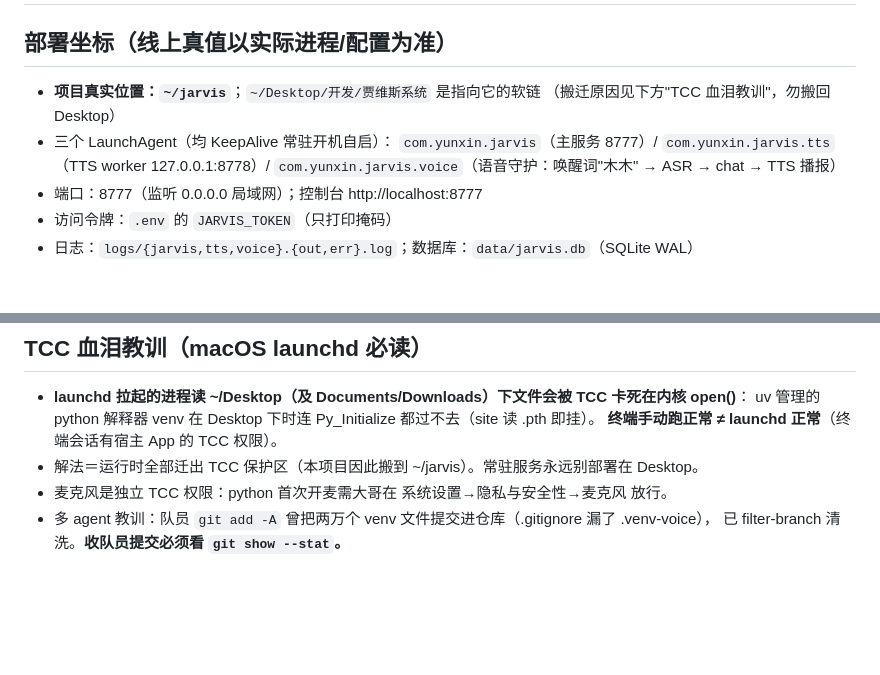
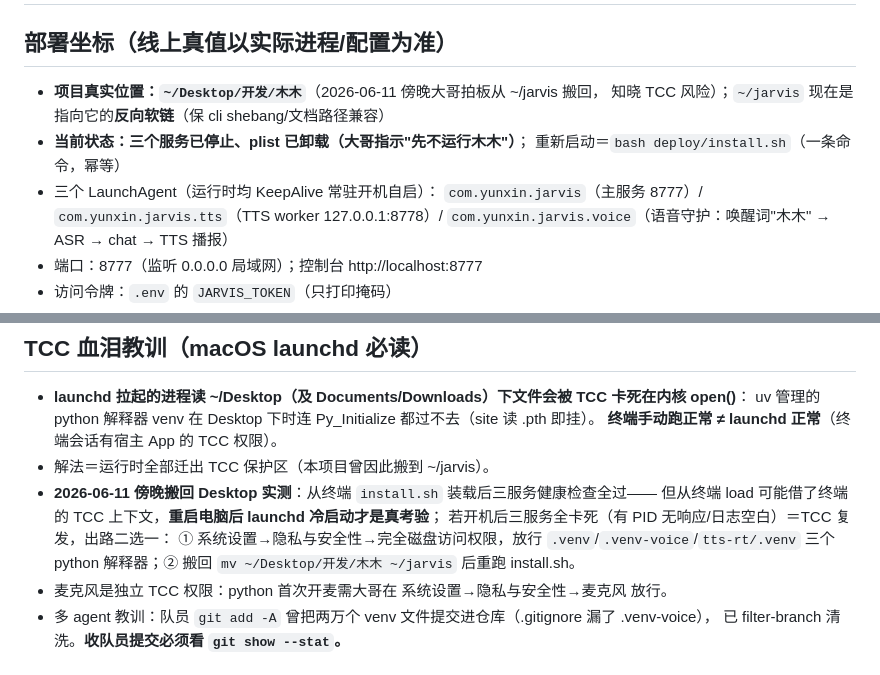
Before and after one commit to XX888QM/mumu, a Markdown page: CLAUDE.md, 2 parts joined by grey strips. GitHub-like rendering; blank space fills up the shorter version.

Commit message:
docs: 部署坐标更新——项目搬回 ~/Desktop/开发/木木（大哥拍板），服务暂停运行；TCC 冷启动风险与两条出路记录在案

```diff
--- a/CLAUDE.md
+++ b/CLAUDE.md
@@ -1,9 +1,11 @@
 # 木木系统项目规则
 
 ## 部署坐标（线上真值以实际进程/配置为准）
-- **项目真实位置：`~/jarvis`**；`~/Desktop/开发/贾维斯系统` 是指向它的软链
-  （搬迁原因见下方"TCC 血泪教训"，勿搬回 Desktop）
-- 三个 LaunchAgent（均 KeepAlive 常驻开机自启）：
+- **项目真实位置：`~/Desktop/开发/木木`**（2026-06-11 傍晚大哥拍板从 ~/jarvis 搬回，
+  知晓 TCC 风险）；`~/jarvis` 现在是指向它的**反向软链**（保 cli shebang/文档路径兼容）
+- **当前状态：三个服务已停止、plist 已卸载（大哥指示"先不运行木木"）**；
+  重新启动＝`bash deploy/install.sh`（一条命令，幂等）
+- 三个 LaunchAgent（运行时均 KeepAlive 常驻开机自启）：
   `com.yunxin.jarvis`（主服务 8777）/ `com.yunxin.jarvis.tts`（TTS worker 127.0.0.1:8778）/
   `com.yunxin.jarvis.voice`（语音守护：唤醒词"木木" → ASR → chat → TTS 播报）
 - 端口：8777（监听 0.0.0.0 局域网）；控制台 http://localhost:8777
@@ -19,7 +21,12 @@
 - **launchd 拉起的进程读 ~/Desktop（及 Documents/Downloads）下文件会被 TCC 卡死在内核 open()**：
   uv 管理的 python 解释器 venv 在 Desktop 下时连 Py_Initialize 都过不去（site 读 .pth 即挂）。
   **终端手动跑正常 ≠ launchd 正常**（终端会话有宿主 App 的 TCC 权限）。
-- 解法＝运行时全部迁出 TCC 保护区（本项目因此搬到 ~/jarvis）。常驻服务永远别部署在 Desktop。
+- 解法＝运行时全部迁出 TCC 保护区（本项目曾因此搬到 ~/jarvis）。
+- **2026-06-11 傍晚搬回 Desktop 实测**：从终端 `install.sh` 装载后三服务健康检查全过——
+  但从终端 load 可能借了终端的 TCC 上下文，**重启电脑后 launchd 冷启动才是真考验**；
+  若开机后三服务全卡死（有 PID 无响应/日志空白）＝TCC 复发，出路二选一：
+  ① 系统设置→隐私与安全性→完全磁盘访问权限，放行 `.venv`/`.venv-voice`/`tts-rt/.venv`
+  三个 python 解释器；② 搬回 `mv ~/Desktop/开发/木木 ~/jarvis` 后重跑 install.sh。
 - 麦克风是独立 TCC 权限：python 首次开麦需大哥在 系统设置→隐私与安全性→麦克风 放行。
 - 多 agent 教训：队员 `git add -A` 曾把两万个 venv 文件提交进仓库（.gitignore 漏了 .venv-voice），
   已 filter-branch 清洗。**收队员提交必须看 `git show --stat`。**
```
